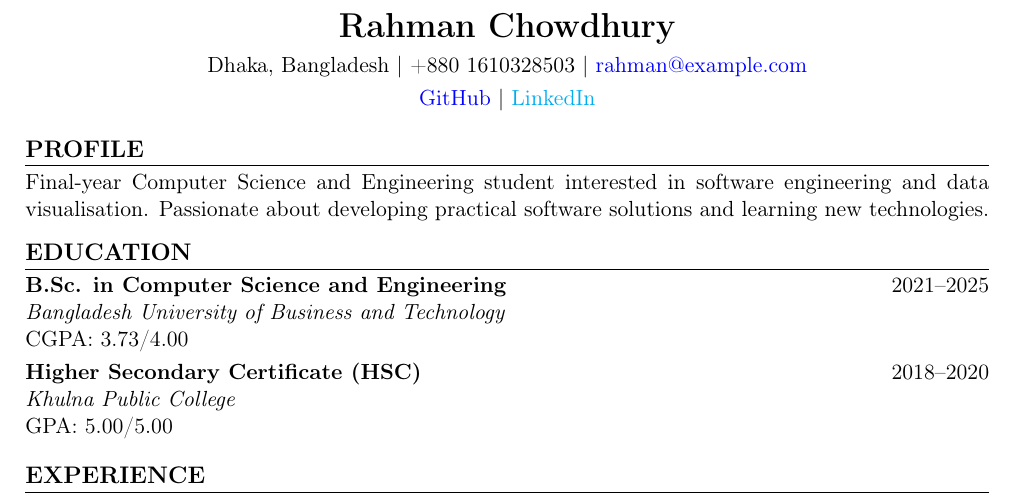
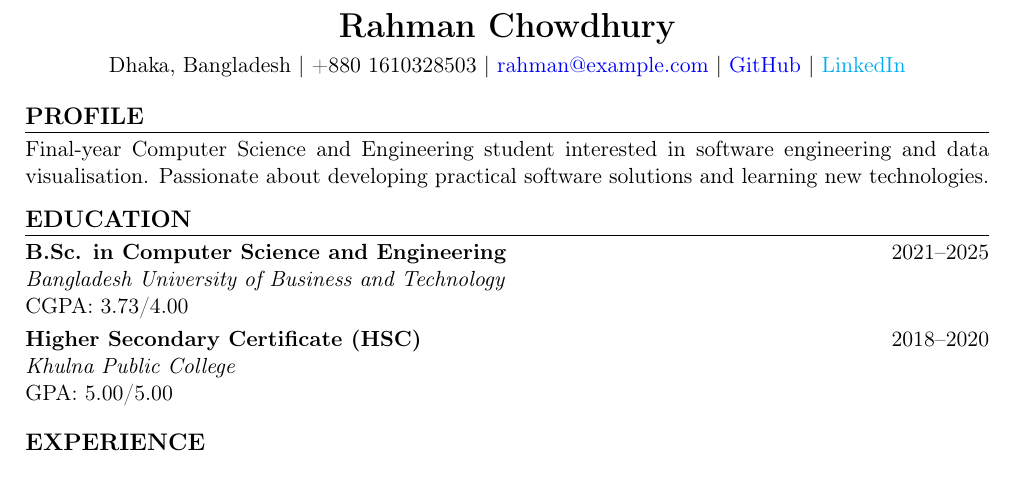
Before and after one commit to arghoghosh88/Technical-Writing-And-Presentation, a LaTeX CV (LAB_MID/CV.tex): part of the page, cut so that both start at the same text. Compiled offline with pdfLaTeX.

Commit message:
Refactor CV.tex formatting and cleanup
Removed extra line breaks and adjusted formatting in CV.tex.

```diff
--- a/LAB_MID/CV.tex
+++ b/LAB_MID/CV.tex
@@ -55,11 +55,9 @@
     Dhaka, Bangladesh \textbar\
     +880 1610328503  \textbar\
     \href{mailto:rahman@example.com}
-    {rahman@example.com}\\[3pt]
-
+    {rahman@example.com} |
     \href{https://github.com/arghoghosh88}{GitHub}
-    \textbar\
-    \href{www.linkedin.com/in/argho-ghosh-10b403312}{LinkedIn}
+    \textbar\ \href{www.linkedin.com/in/argho-ghosh-10b403312}{LinkedIn}
 \end{center}
 
 \section*{PROFILE}
```
